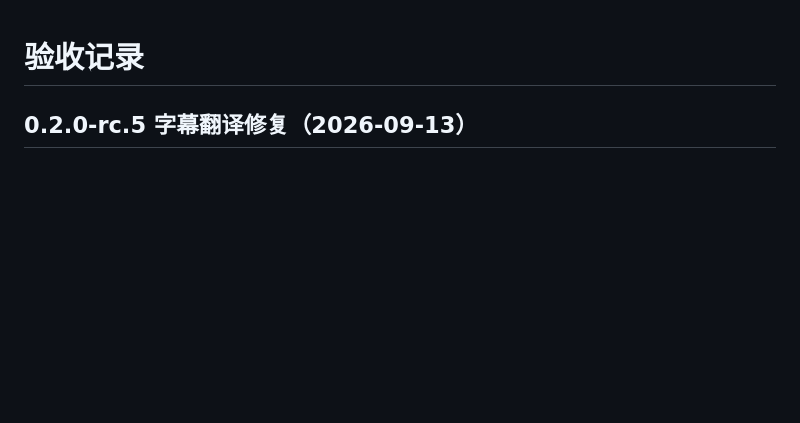
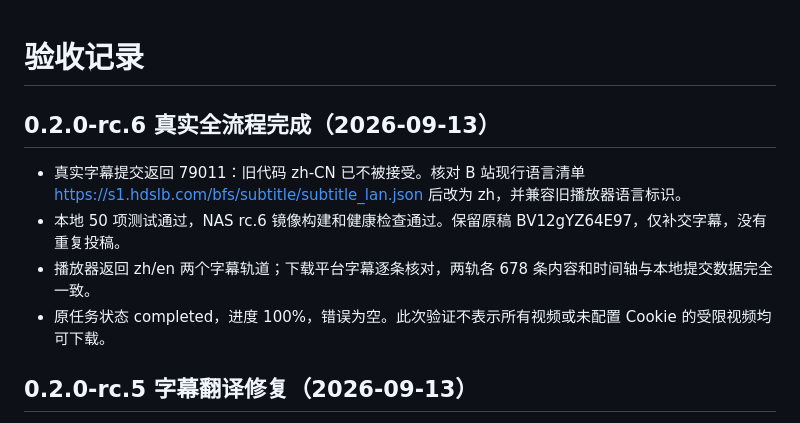
Before and after one commit to tbx126/tube2bili, a Markdown page: VALIDATION.md, the part around the change. Rendered like a GitHub page; blank space fills up the shorter version.

Commit message:
docs: record successful publication and player subtitle verification

```diff
--- a/VALIDATION.md
+++ b/VALIDATION.md
@@ -1,4 +1,11 @@
 # 验收记录
+
+## 0.2.0-rc.6 真实全流程完成（2026-09-13）
+
+- 真实字幕提交返回 79011：旧代码 zh-CN 已不被接受。核对 B 站现行语言清单 https://s1.hdslb.com/bfs/subtitle/subtitle_lan.json 后改为 zh，并兼容旧播放器语言标识。
+- 本地 50 项测试通过，NAS rc.6 镜像构建和健康检查通过。保留原稿 BV12gYZ64E97，仅补交字幕，没有重复投稿。
+- 播放器返回 zh/en 两个字幕轨道；下载平台字幕逐条核对，两轨各 678 条内容和时间轴与本地提交数据完全一致。
+- 原任务状态 completed，进度 100%，错误为空。此次验证不表示所有视频或未配置 Cookie 的受限视频均可下载。
 
 ## 0.2.0-rc.5 字幕翻译修复（2026-09-13）
 
```
